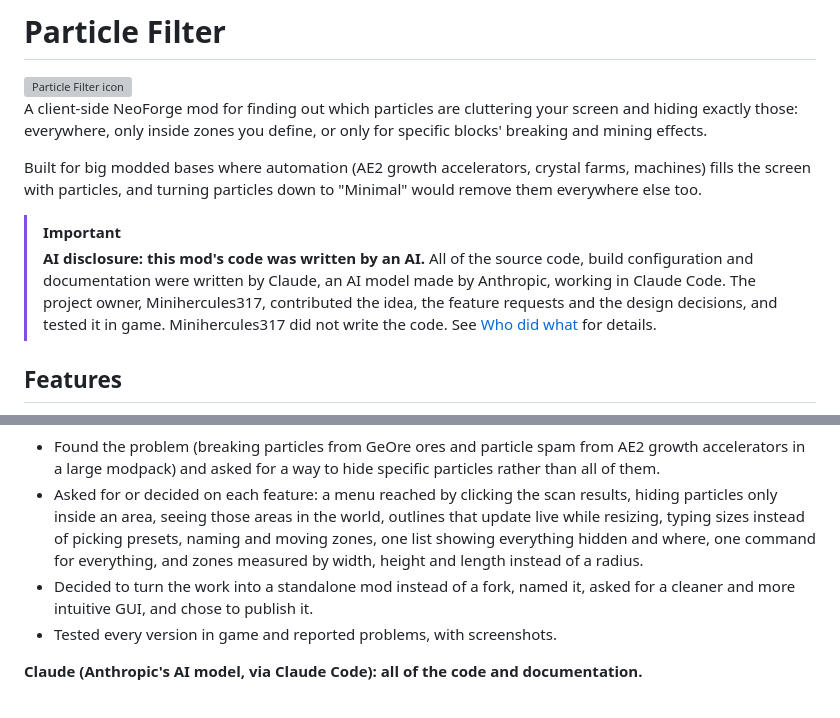
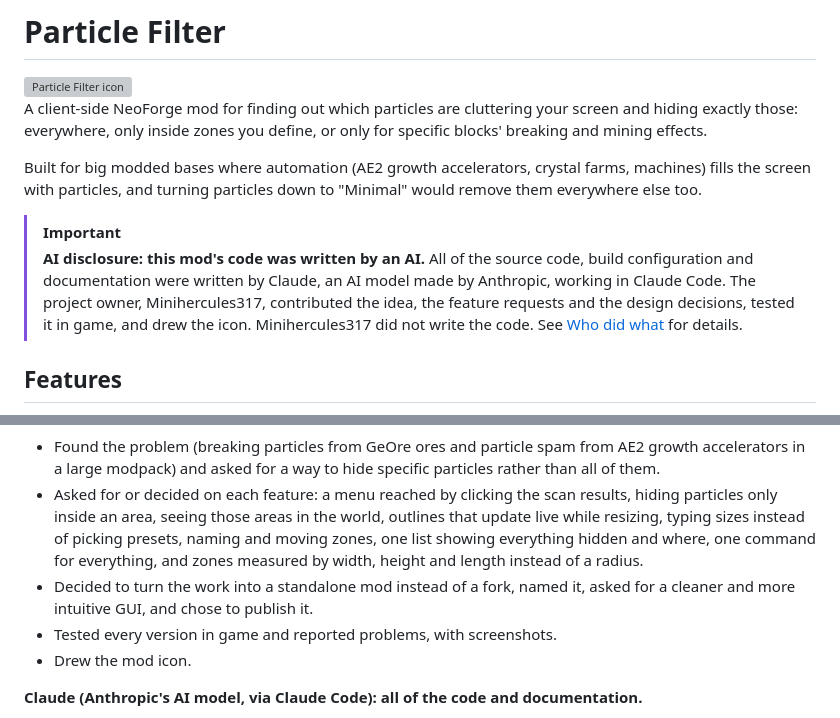
Before and after one commit to Minihercules317/particle-filter, a Markdown page: README.md, 2 parts joined by grey strips. GitHub-like rendering; grey boxes are pictures that could not be loaded.

Commit message:
Credit Minihercules317 for the icon in the README
Co-Authored-By: Claude Opus 5.5 <noreply@anthropic.com>

```diff
--- a/README.md
+++ b/README.md
@@ -7,7 +7,7 @@ A client-side NeoForge mod for finding out which particles are cluttering your s
 Built for big modded bases where automation (AE2 growth accelerators, crystal farms, machines) fills the screen with particles, and turning particles down to "Minimal" would remove them everywhere else too.
 
 > [!IMPORTANT]
-> **AI disclosure: this mod's code was written by an AI.** All of the source code, build configuration and documentation were written by Claude, an AI model made by Anthropic, working in Claude Code. The project owner, Minihercules317, contributed the idea, the feature requests and the design decisions, and tested it in game. Minihercules317 did not write the code. See [Who did what](#who-did-what) for details.
+> **AI disclosure: this mod's code was written by an AI.** All of the source code, build configuration and documentation were written by Claude, an AI model made by Anthropic, working in Claude Code. The project owner, Minihercules317, contributed the idea, the feature requests and the design decisions, tested it in game, and drew the icon. Minihercules317 did not write the code. See [Who did what](#who-did-what) for details.
 
 ## Features
 
@@ -58,6 +58,7 @@ Settings are stored in `config/particlefilter.json`.
 - Asked for or decided on each feature: a menu reached by clicking the scan results, hiding particles only inside an area, seeing those areas in the world, outlines that update live while resizing, typing sizes instead of picking presets, naming and moving zones, one list showing everything hidden and where, one command for everything, and zones measured by width, height and length instead of a radius.
 - Decided to turn the work into a standalone mod instead of a fork, named it, asked for a cleaner and more intuitive GUI, and chose to publish it.
 - Tested every version in game and reported problems, with screenshots.
+- Drew the mod icon.
 
 **Claude (Anthropic's AI model, via Claude Code): all of the code and documentation.**
 
```
